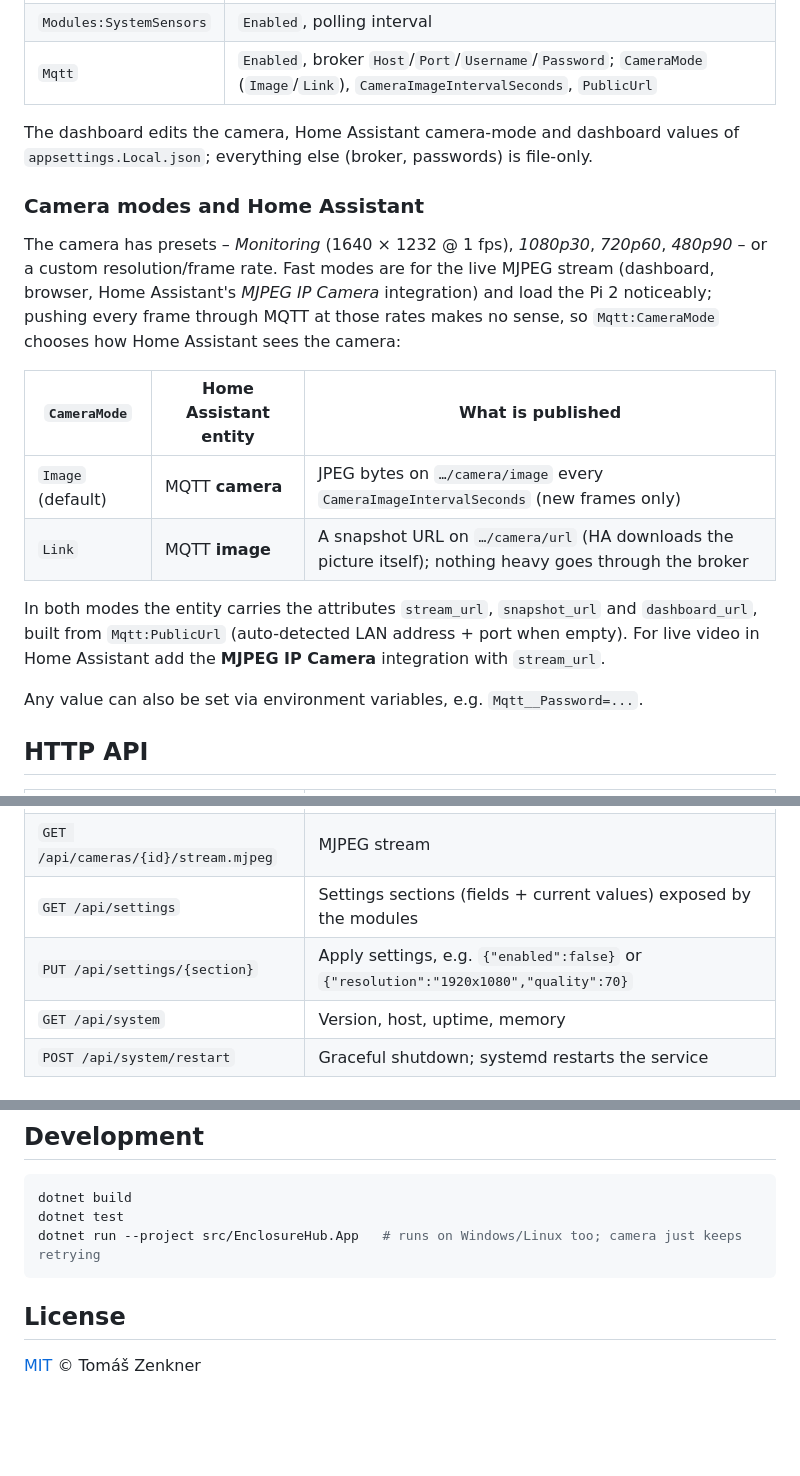
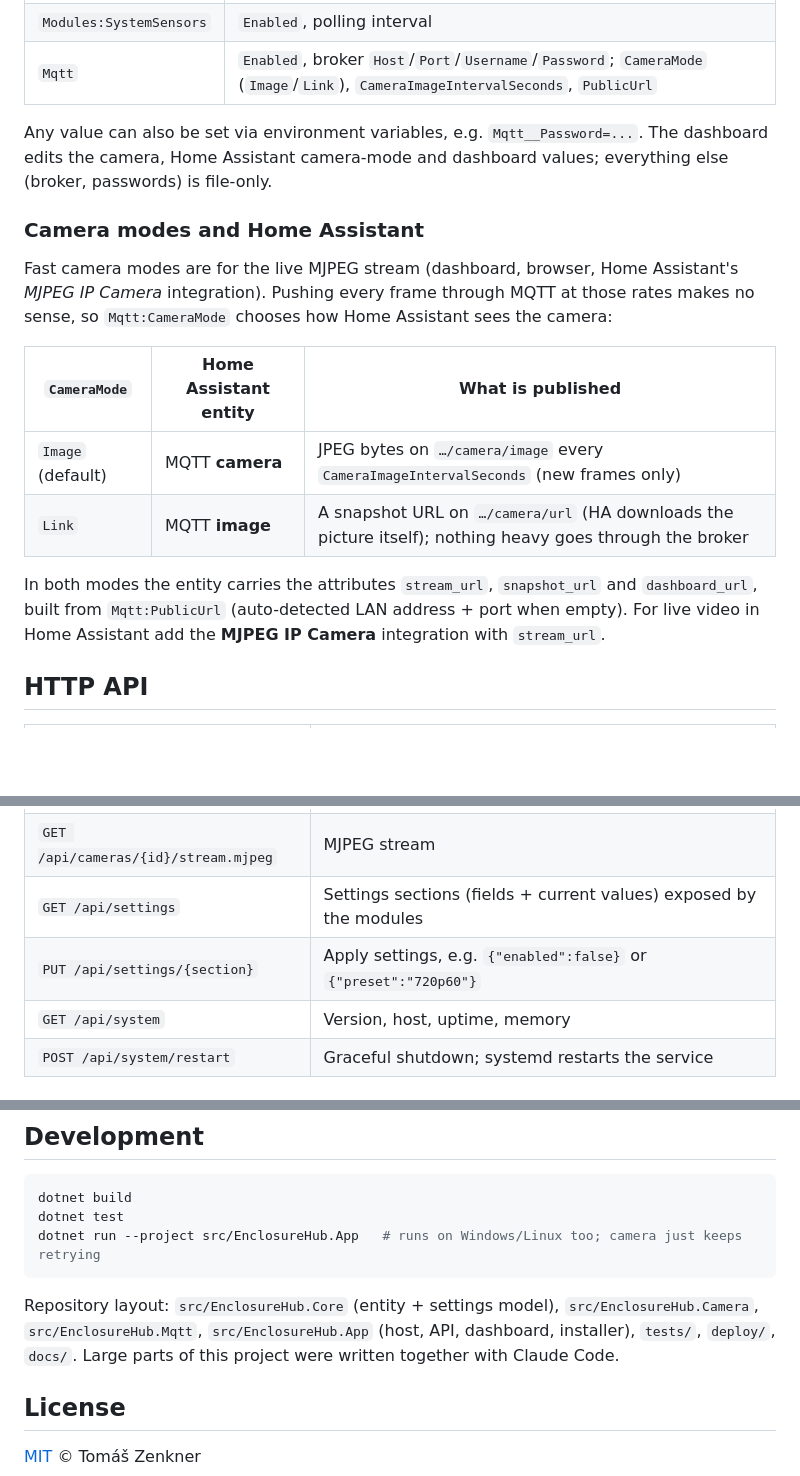
Before and after one commit to Gh61/EnclosureHub, a Markdown page: README.md, 3 parts joined by grey strips. Rendered like a GitHub page; blank space fills up the shorter version.

````diff
--- a/README.md
+++ b/README.md
@@ -98,15 +142,14 @@ so treat it as a lock against accidental changes rather than strong security.
 | `Modules:SystemSensors` | `Enabled`, polling interval |
 | `Mqtt` | `Enabled`, broker `Host`/`Port`/`Username`/`Password`; `CameraMode` (`Image`/`Link`), `CameraImageIntervalSeconds`, `PublicUrl` |
 
-The dashboard edits the camera, Home Assistant camera-mode and dashboard values of `appsettings.Local.json`;
-everything else (broker, passwords) is file-only.
+Any value can also be set via environment variables, e.g. `Mqtt__Password=...`. The dashboard edits the
+camera, Home Assistant camera-mode and dashboard values; everything else (broker, passwords) is file-only.
 
 ### Camera modes and Home Assistant
 
-The camera has presets – *Monitoring* (1640 × 1232 @ 1 fps), *1080p30*, *720p60*, *480p90* – or a custom
-resolution/frame rate. Fast modes are for the live MJPEG stream (dashboard, browser, Home Assistant's
-*MJPEG IP Camera* integration) and load the Pi 2 noticeably; pushing every frame through MQTT at those
-rates makes no sense, so `Mqtt:CameraMode` chooses how Home Assistant sees the camera:
+Fast camera modes are for the live MJPEG stream (dashboard, browser, Home Assistant's *MJPEG IP Camera*
+integration). Pushing every frame through MQTT at those rates makes no sense, so `Mqtt:CameraMode` chooses
+how Home Assistant sees the camera:
 
 | `CameraMode` | Home Assistant entity | What is published |
 |---|---|---|
@@ -116,8 +159,6 @@ rates makes no sense, so `Mqtt:CameraMode` chooses how Home Assistant sees the c
 In both modes the entity carries the attributes `stream_url`, `snapshot_url` and `dashboard_url`, built from
 `Mqtt:PublicUrl` (auto-detected LAN address + port when empty). For live video in Home Assistant add the
 **MJPEG IP Camera** integration with `stream_url`.
-
-Any value can also be set via environment variables, e.g. `Mqtt__Password=...`.
 
 ## HTTP API
 
@@ -132,7 +173,7 @@ Any value can also be set via environment variables, e.g. `Mqtt__Password=...`.
 | `GET /api/cameras/{id}/snapshot.jpg` | Latest camera frame |
 | `GET /api/cameras/{id}/stream.mjpeg` | MJPEG stream |
 | `GET /api/settings` | Settings sections (fields + current values) exposed by the modules |
-| `PUT /api/settings/{section}` | Apply settings, e.g. `{"enabled":false}` or `{"resolution":"1920x1080","quality":70}` |
+| `PUT /api/settings/{section}` | Apply settings, e.g. `{"enabled":false}` or `{"preset":"720p60"}` |
 | `GET /api/system` | Version, host, uptime, memory |
 | `POST /api/system/restart` | Graceful shutdown; systemd restarts the service |
 
@@ -157,6 +198,10 @@ dotnet test
 dotnet run --project src/EnclosureHub.App   # runs on Windows/Linux too; camera just keeps retrying
 ```
 
+Repository layout: `src/EnclosureHub.Core` (entity + settings model), `src/EnclosureHub.Camera`,
+`src/EnclosureHub.Mqtt`, `src/EnclosureHub.App` (host, API, dashboard, installer), `tests/`, `deploy/`, `docs/`.
+Large parts of this project were written together with Claude Code.
+
 ## License
 
 [MIT](LICENSE) © Tomáš Zenkner
````
Also changed, not shown: other parts of README.md (+73 -29 lines), docs/screenshots/camera.jpg (added), docs/screenshots/settings.jpg (added), docs/screenshots/status.jpg (added), docs/screenshots/system.jpg (added).
